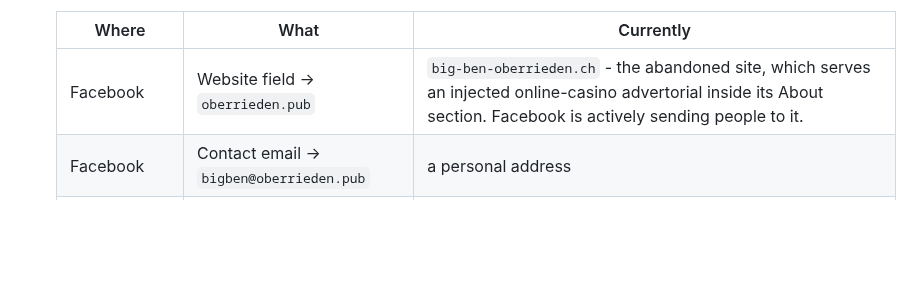
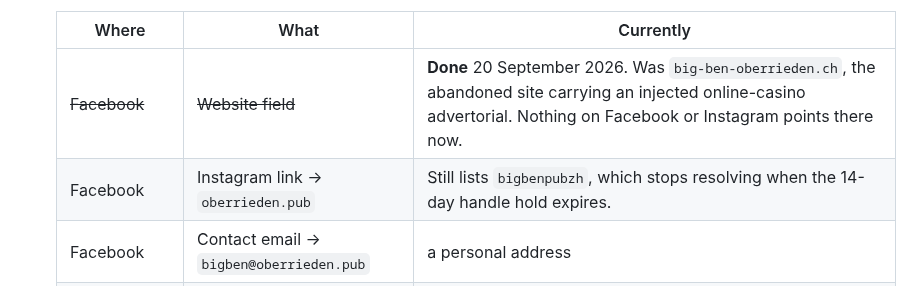
Before and after one commit to oberrieden-pub/bigben, a Markdown page: README.md, the part around the change. Rendered like a GitHub page; blank space fills up the shorter version.

Commit message:
Facebook website field now points at the pub's own site
Verified logged out: the page's Intro shows oberrieden.pub and
big-ben-oberrieden.ch appears nowhere on it.

That closes the chain. Both social accounts were routing visitors to the
abandoned domain, which serves an injected online-casino advertorial
inside its About section - Instagram via its bio link to Facebook, and
Facebook via its website field. Neither does now.

Adds the one that replaces it: Facebook still lists bigbenpubzh as the
Instagram, and that stops resolving when the handle hold expires.

Co-Authored-By: Claude Opus 5 <noreply@anthropic.com>

```diff
--- a/README.md
+++ b/README.md
@@ -169,7 +169,8 @@ nobody will be looking at the site by then.
 
    | Where | What | Currently |
    |---|---|---|
-   | Facebook | Website field -> `oberrieden.pub` | `big-ben-oberrieden.ch` - the abandoned site, which serves an injected online-casino advertorial inside its About section. Facebook is actively sending people to it. |
+   | ~~Facebook~~ | ~~Website field~~ | **Done** 20 September 2026. Was `big-ben-oberrieden.ch`, the abandoned site carrying an injected online-casino advertorial. Nothing on Facebook or Instagram points there now. |
+   | Facebook | Instagram link -> `oberrieden.pub` | Still lists `bigbenpubzh`, which stops resolving when the 14-day handle hold expires. |
    | Facebook | Contact email -> `bigben@oberrieden.pub` | a personal address |
    | Facebook | Description | "English Pub on the edge of Zurich" - the site deliberately no longer calls itself British or English |
    | ~~Instagram~~ | ~~Bio link~~ | **Done** 20 September 2026. Was the Facebook profile; that link is deleted, so `oberrieden.pub` is now the only one. Only editable in the phone app - the browser greys the field and says so. |
```
